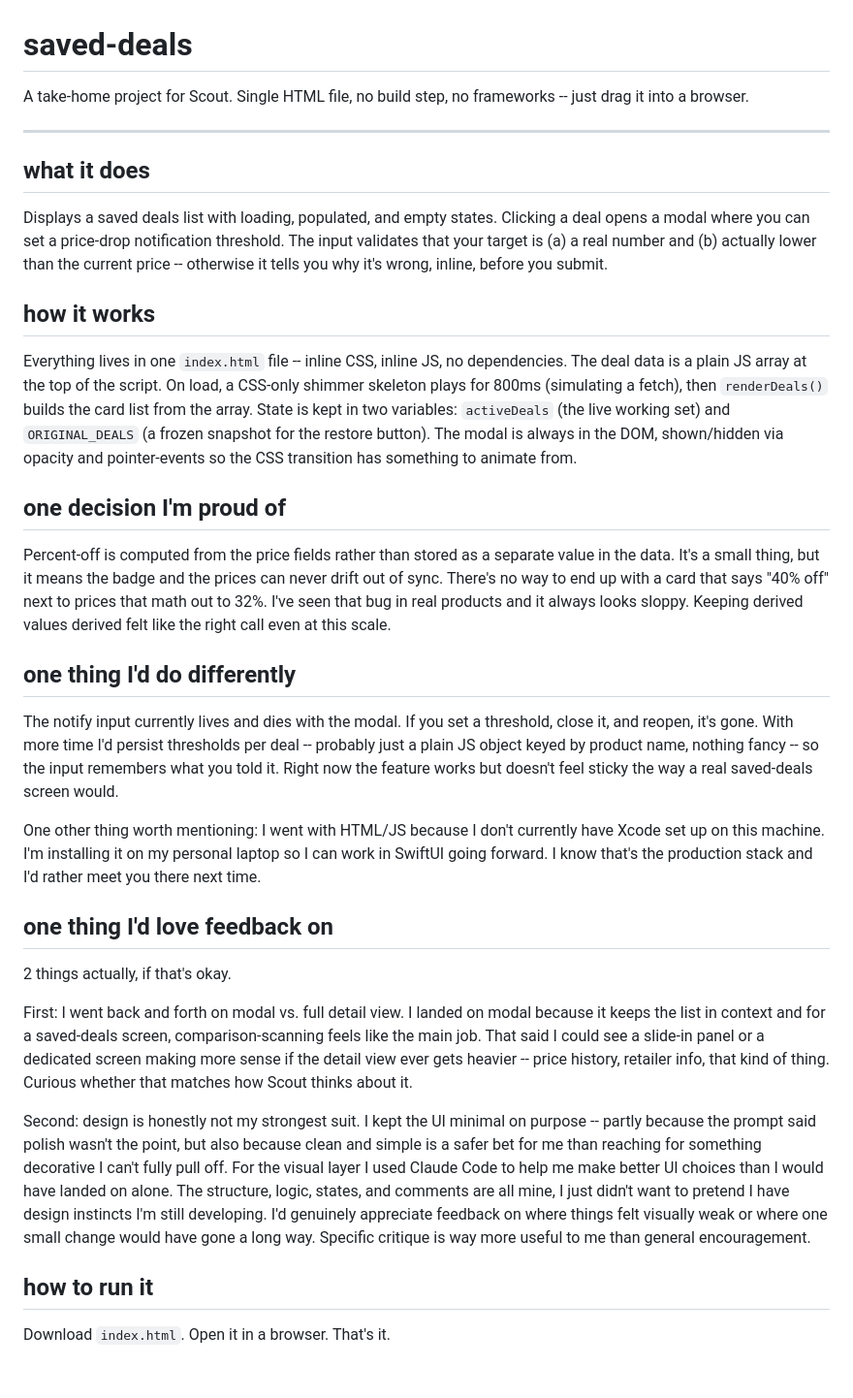
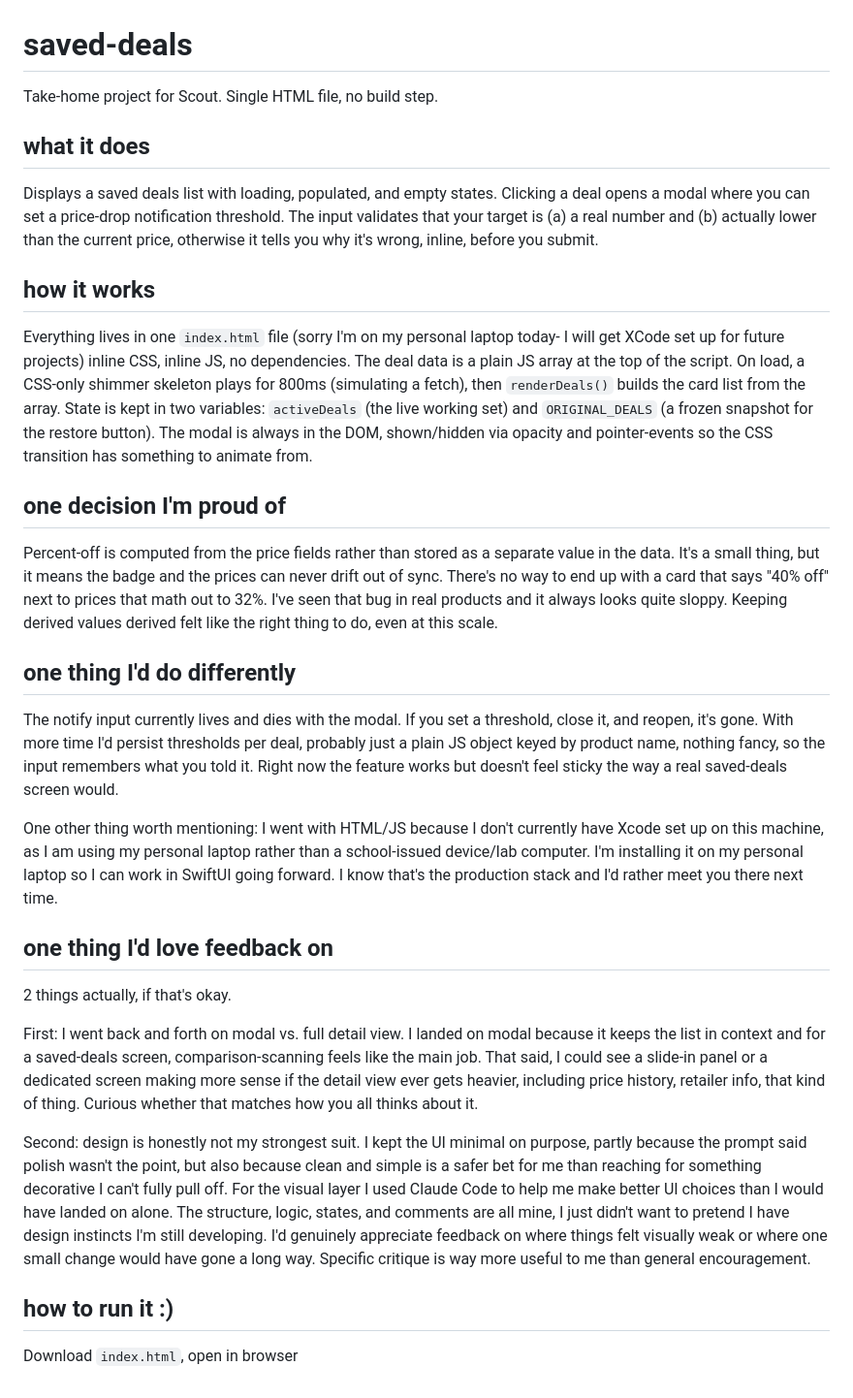
Before and after one commit to myramay/saved-deals, a Markdown page: README.md, the part around the change. Shown at 97% size. Rendered like a GitHub page.

Commit message:
Refine README content for clarity and consistency
Updated README.md to improve clarity and fix minor grammar issues.

```diff
--- a/README.md
+++ b/README.md
@@ -1,35 +1,33 @@
 # saved-deals
 
-A take-home project for Scout. Single HTML file, no build step, no frameworks -- just drag it into a browser.
-
----
+Take-home project for Scout. Single HTML file, no build step.
 
 ## what it does
 
-Displays a saved deals list with loading, populated, and empty states. Clicking a deal opens a modal where you can set a price-drop notification threshold. The input validates that your target is (a) a real number and (b) actually lower than the current price -- otherwise it tells you why it's wrong, inline, before you submit.
+Displays a saved deals list with loading, populated, and empty states. Clicking a deal opens a modal where you can set a price-drop notification threshold. The input validates that your target is (a) a real number and (b) actually lower than the current price, otherwise it tells you why it's wrong, inline, before you submit.
 
 ## how it works
 
-Everything lives in one `index.html` file -- inline CSS, inline JS, no dependencies. The deal data is a plain JS array at the top of the script. On load, a CSS-only shimmer skeleton plays for 800ms (simulating a fetch), then `renderDeals()` builds the card list from the array. State is kept in two variables: `activeDeals` (the live working set) and `ORIGINAL_DEALS` (a frozen snapshot for the restore button). The modal is always in the DOM, shown/hidden via opacity and pointer-events so the CSS transition has something to animate from.
+Everything lives in one `index.html` file (sorry I'm on my personal laptop today- I will get XCode set up for future projects) inline CSS, inline JS, no dependencies. The deal data is a plain JS array at the top of the script. On load, a CSS-only shimmer skeleton plays for 800ms (simulating a fetch), then `renderDeals()` builds the card list from the array. State is kept in two variables: `activeDeals` (the live working set) and `ORIGINAL_DEALS` (a frozen snapshot for the restore button). The modal is always in the DOM, shown/hidden via opacity and pointer-events so the CSS transition has something to animate from.
 
 ## one decision I'm proud of
 
-Percent-off is computed from the price fields rather than stored as a separate value in the data. It's a small thing, but it means the badge and the prices can never drift out of sync. There's no way to end up with a card that says "40% off" next to prices that math out to 32%. I've seen that bug in real products and it always looks sloppy. Keeping derived values derived felt like the right call even at this scale.
+Percent-off is computed from the price fields rather than stored as a separate value in the data. It's a small thing, but it means the badge and the prices can never drift out of sync. There's no way to end up with a card that says "40% off" next to prices that math out to 32%. I've seen that bug in real products and it always looks quite sloppy. Keeping derived values derived felt like the right thing to do, even at this scale.
 
 ## one thing I'd do differently
 
-The notify input currently lives and dies with the modal. If you set a threshold, close it, and reopen, it's gone. With more time I'd persist thresholds per deal -- probably just a plain JS object keyed by product name, nothing fancy -- so the input remembers what you told it. Right now the feature works but doesn't feel sticky the way a real saved-deals screen would.
+The notify input currently lives and dies with the modal. If you set a threshold, close it, and reopen, it's gone. With more time I'd persist thresholds per deal, probably just a plain JS object keyed by product name, nothing fancy, so the input remembers what you told it. Right now the feature works but doesn't feel sticky the way a real saved-deals screen would.
 
-One other thing worth mentioning: I went with HTML/JS because I don't currently have Xcode set up on this machine. I'm installing it on my personal laptop so I can work in SwiftUI going forward. I know that's the production stack and I'd rather meet you there next time.
+One other thing worth mentioning: I went with HTML/JS because I don't currently have Xcode set up on this machine, as I am using my personal laptop rather than a school-issued device/lab computer. I'm installing it on my personal laptop so I can work in SwiftUI going forward. I know that's the production stack and I'd rather meet you there next time.
 
 ## one thing I'd love feedback on
 
 2 things actually, if that's okay.
 
-First: I went back and forth on modal vs. full detail view. I landed on modal because it keeps the list in context and for a saved-deals screen, comparison-scanning feels like the main job. That said I could see a slide-in panel or a dedicated screen making more sense if the detail view ever gets heavier -- price history, retailer info, that kind of thing. Curious whether that matches how Scout thinks about it.
+First: I went back and forth on modal vs. full detail view. I landed on modal because it keeps the list in context and for a saved-deals screen, comparison-scanning feels like the main job. That said, I could see a slide-in panel or a dedicated screen making more sense if the detail view ever gets heavier, including price history, retailer info, that kind of thing. Curious whether that matches how you all thinks about it.
 
-Second: design is honestly not my strongest suit. I kept the UI minimal on purpose -- partly because the prompt said polish wasn't the point, but also because clean and simple is a safer bet for me than reaching for something decorative I can't fully pull off. For the visual layer I used Claude Code to help me make better UI choices than I would have landed on alone. The structure, logic, states, and comments are all mine, I just didn't want to pretend I have design instincts I'm still developing. I'd genuinely appreciate feedback on where things felt visually weak or where one small change would have gone a long way. Specific critique is way more useful to me than general encouragement.
+Second: design is honestly not my strongest suit. I kept the UI minimal on purpose, partly because the prompt said polish wasn't the point, but also because clean and simple is a safer bet for me than reaching for something decorative I can't fully pull off. For the visual layer I used Claude Code to help me make better UI choices than I would have landed on alone. The structure, logic, states, and comments are all mine, I just didn't want to pretend I have design instincts I'm still developing. I'd genuinely appreciate feedback on where things felt visually weak or where one small change would have gone a long way. Specific critique is way more useful to me than general encouragement.
 
-## how to run it
+## how to run it :)
 
-Download `index.html`. Open it in a browser. That's it.
+Download `index.html`, open in browser
```
